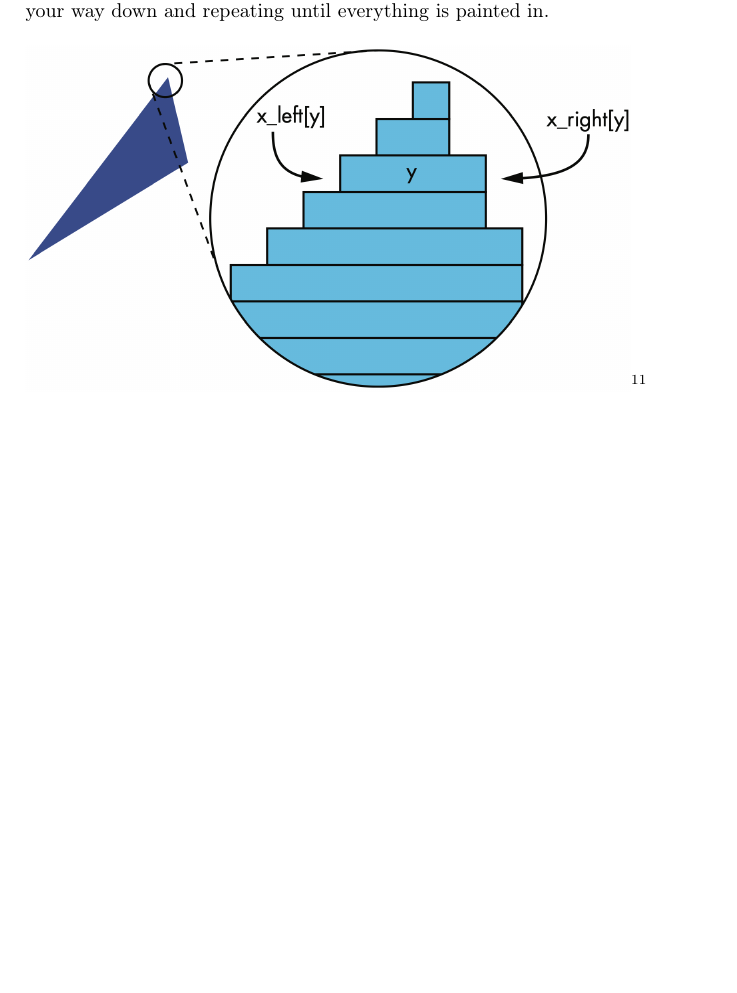
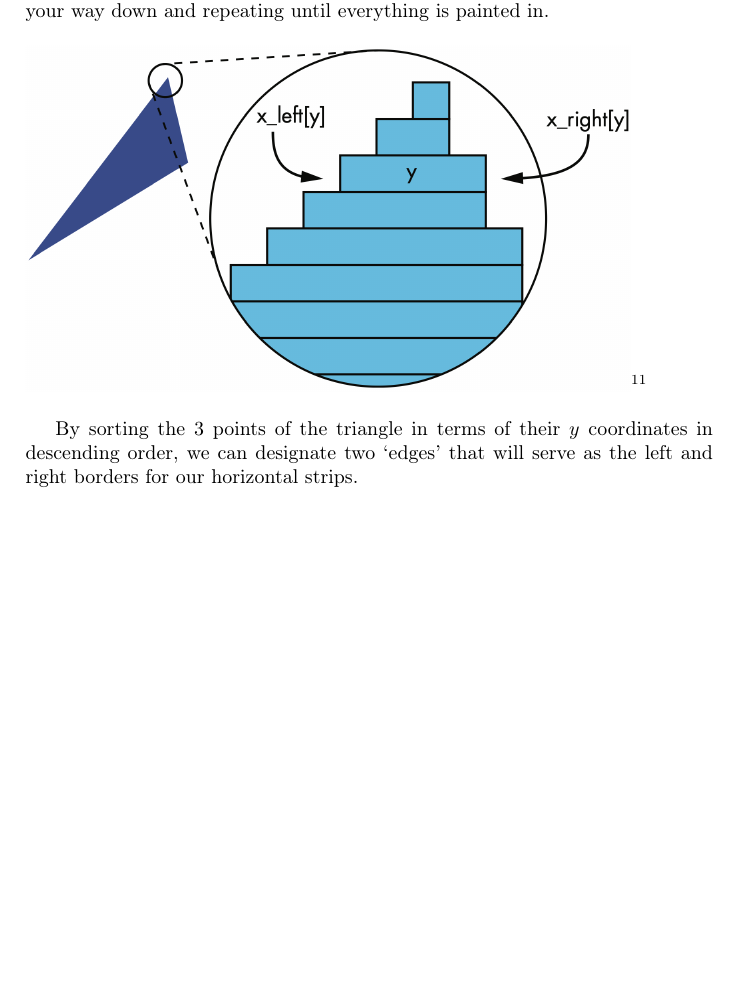
Before and after one commit to Wide0125/Computer-Graphics-Research-Paper, a LaTeX paper (Paper.tex): part of page 23 of 24, cut so that both start at the same text, the shorter picture padded with empty space. Compiled offline with pdfLaTeX.

Commit message:
Add explanation for sorting triangle points by y-coordinates to define edges for horizontal strips

```diff
--- a/Paper.tex
+++ b/Paper.tex
@@ -519,6 +519,8 @@ We can go about accomplishing this in many ways, but one of the most straightfor
     \includegraphics[scale=0.4]{Triangle Fill.png}\autocite{TriangleFill}
 \end{figure}
 
+By sorting the 3 points of the triangle in terms of their $y$ coordinates in descending order, we can designate two `edges' that will serve as the left and right borders for our horizontal strips.
+
 \newpage
 \printbibliography{}
 \end{document}
```
Also changed, not shown: Paper.pdf, 3 other files.
